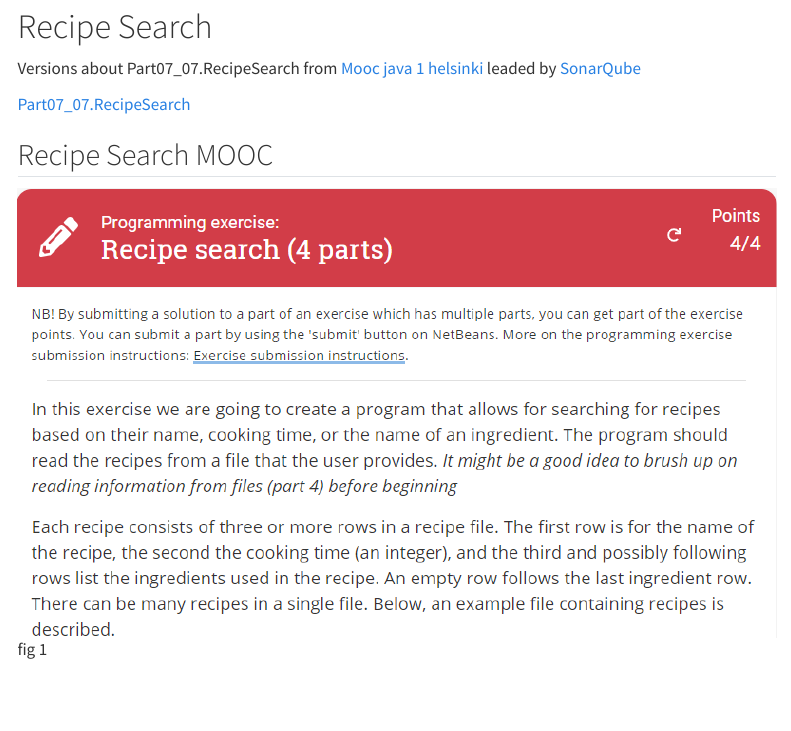
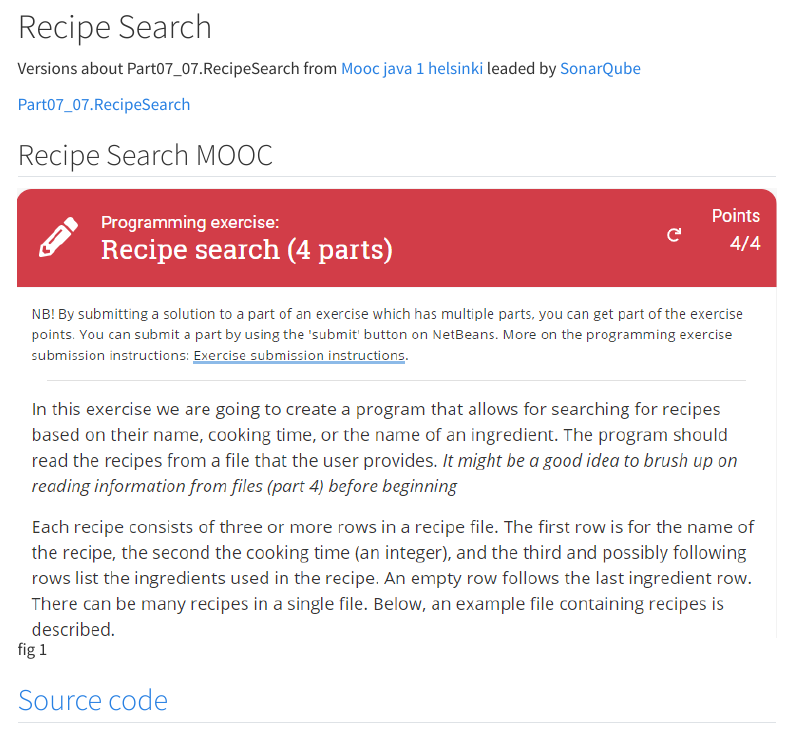
Before and after one commit to rarmero/appwebcifolavioleta, a Quarto document (web/javasonarqube.qmd): the page in a window 1100 px wide, from 80 px down. Rendered offline with R 4.5, knitr and Pandoc in place of Quarto, with nearby package versions; menus at the side of the page are left out.

Commit message:
add code source

```diff
--- a/web/javasonarqube.qmd
+++ b/web/javasonarqube.qmd
@@ -12,3 +12,5 @@ Versions about Part07_07.RecipeSearch from [Mooc java 1 helsinki](https://java-p
 ##  Recipe Search MOOC
 
 ![fig 1](images/recipeSearch.PNG)
+
+## [Source code](https://github.com/rarmero/Part07_07.RecipeSearch)
```
